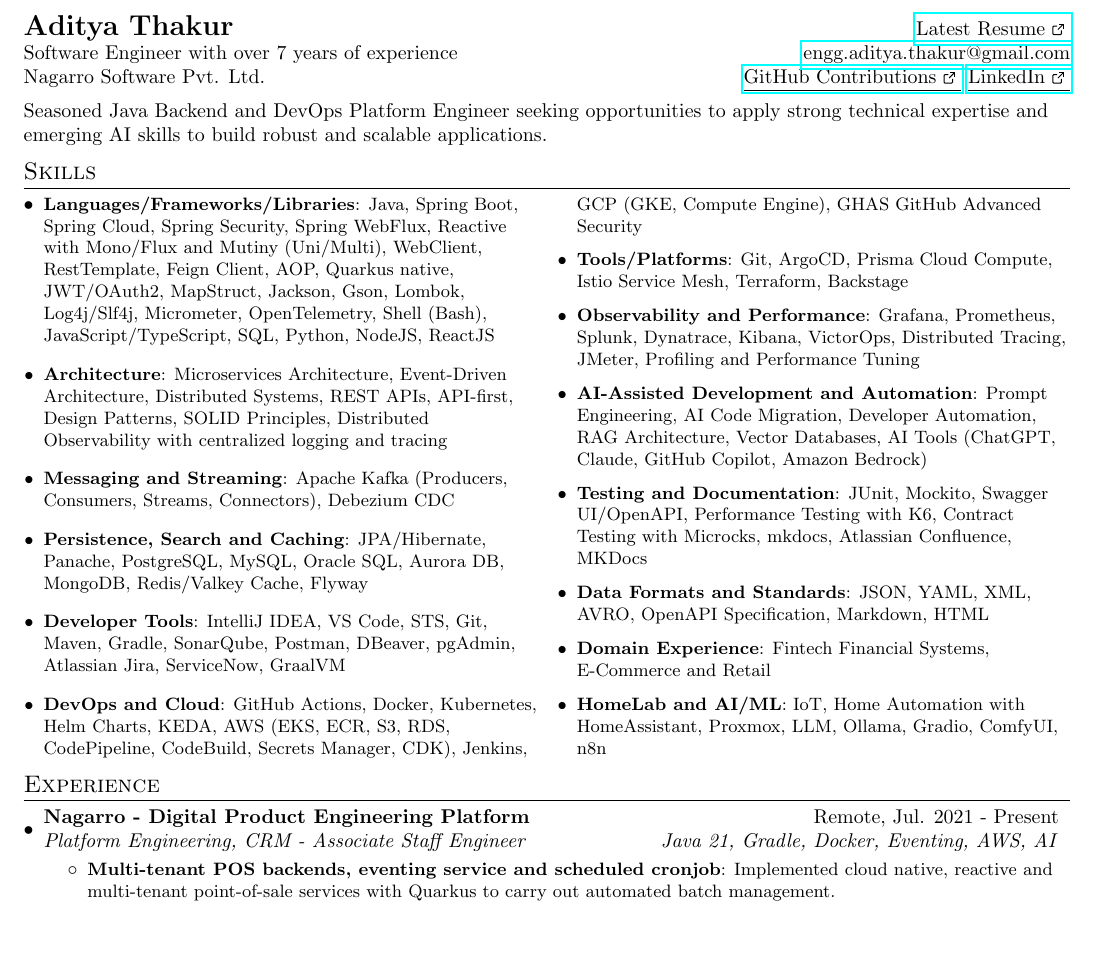
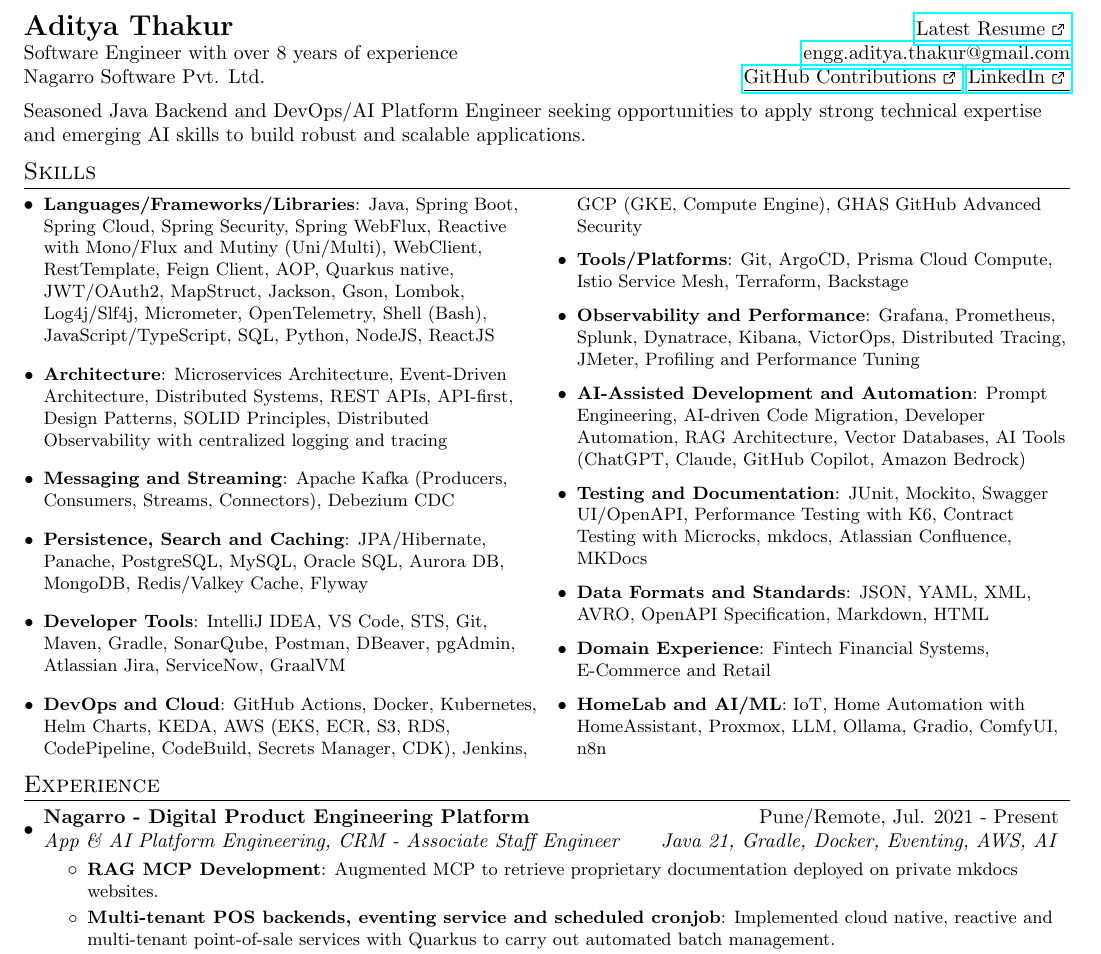
Before and after one commit to AddyzBio/addyzbio.github.io, a LaTeX CV (resume.tex): part of page 1 of 2, cut so that both start at the same text, the shorter picture padded with empty space. Compiled offline with pdfLaTeX.

Commit message:
feat: update resume - AI

```diff
--- a/resume.tex
+++ b/resume.tex
@@ -133,12 +133,12 @@
 %----------HEADING-----------------
 \begin{tabular*}{\textwidth}{l@{\extracolsep{\fill}}r}
   \textbf{\Large Aditya Thakur} & \href{https://addyzbio.github.io}{\underline{Latest Resume {\ExternalLink}}}\\
-  Software Engineer with over 7 years of experience & \opst{+91-0123456789 - }\href{mailto:engg.aditya.thakur@gmail.com}{engg.aditya.thakur@gmail.com}\\
+  Software Engineer with over 8 years of experience & \opst{+91-0123456789 - }\href{mailto:engg.aditya.thakur@gmail.com}{engg.aditya.thakur@gmail.com}\\
   Nagarro Software Pvt. Ltd. & \href{https://github.com/orgs/contrib-src-openly/repositories}{\underline{GitHub Contributions {\ExternalLink}}} \href{https://www.linkedin.com/in/-aditya-thakur-/}{\underline{LinkedIn {\ExternalLink}}}\\
 \end{tabular*}
 \linebreak
 
-Seasoned Java Backend and DevOps Platform Engineer seeking opportunities to apply strong technical expertise and emerging AI skills to build robust and scalable applications.
+Seasoned Java Backend and DevOps/AI Platform Engineer seeking opportunities to apply strong technical expertise and emerging AI skills to build robust and scalable applications.
 
 %-----------SKILLS-----------------
 \section{Skills}
@@ -161,7 +161,7 @@
     \resumeItem{Observability and Performance}
       {Grafana, Prometheus, Splunk, Dynatrace, Kibana, VictorOps, Distributed Tracing, JMeter, Profiling and Performance Tuning}
     \resumeItem{AI-Assisted Development and Automation}
-      {Prompt Engineering, AI Code Migration, Developer Automation, RAG Architecture, Vector Databases, AI Tools (ChatGPT, Claude, GitHub Copilot, Amazon Bedrock)}
+      {Prompt Engineering, AI-driven Code Migration, Developer Automation, RAG Architecture, Vector Databases, AI Tools (ChatGPT, Claude, GitHub Copilot, Amazon Bedrock)}
     \resumeItem{Testing and Documentation}
       {JUnit, Mockito, Swagger UI/OpenAPI, Performance Testing with K6, Contract Testing with Microcks, mkdocs, Atlassian Confluence, MKDocs}
     \resumeItem{Data Formats and Standards}
@@ -177,9 +177,11 @@
 \section{Experience}
   \resumeSubHeadingListStart
     \resumeSubheading
-      {Nagarro - Digital Product Engineering Platform}{Remote, Jul. 2021 - Present}
-      {Platform Engineering, CRM - Associate Staff Engineer}{Java 21, Gradle, Docker, Eventing, AWS, AI}
+      {Nagarro - Digital Product Engineering Platform}{Pune/Remote, Jul. 2021 - Present}
+      {App \& AI Platform Engineering, CRM - Associate Staff Engineer}{Java 21, Gradle, Docker, Eventing, AWS, AI}
       \resumeItemListStart
+        \resumeItem{RAG MCP Development}
+          {Augmented MCP to retrieve proprietary documentation deployed on private mkdocs websites.}
         \resumeItem{Multi-tenant POS backends, eventing service and scheduled cronjob}
           {Implemented cloud native, reactive and multi-tenant point-of-sale services with Quarkus to carry out automated batch management.}
         \resumeItem{Microservices, Frameworks and Build Plugins}
```
Also changed, not shown: resume.pdf.
